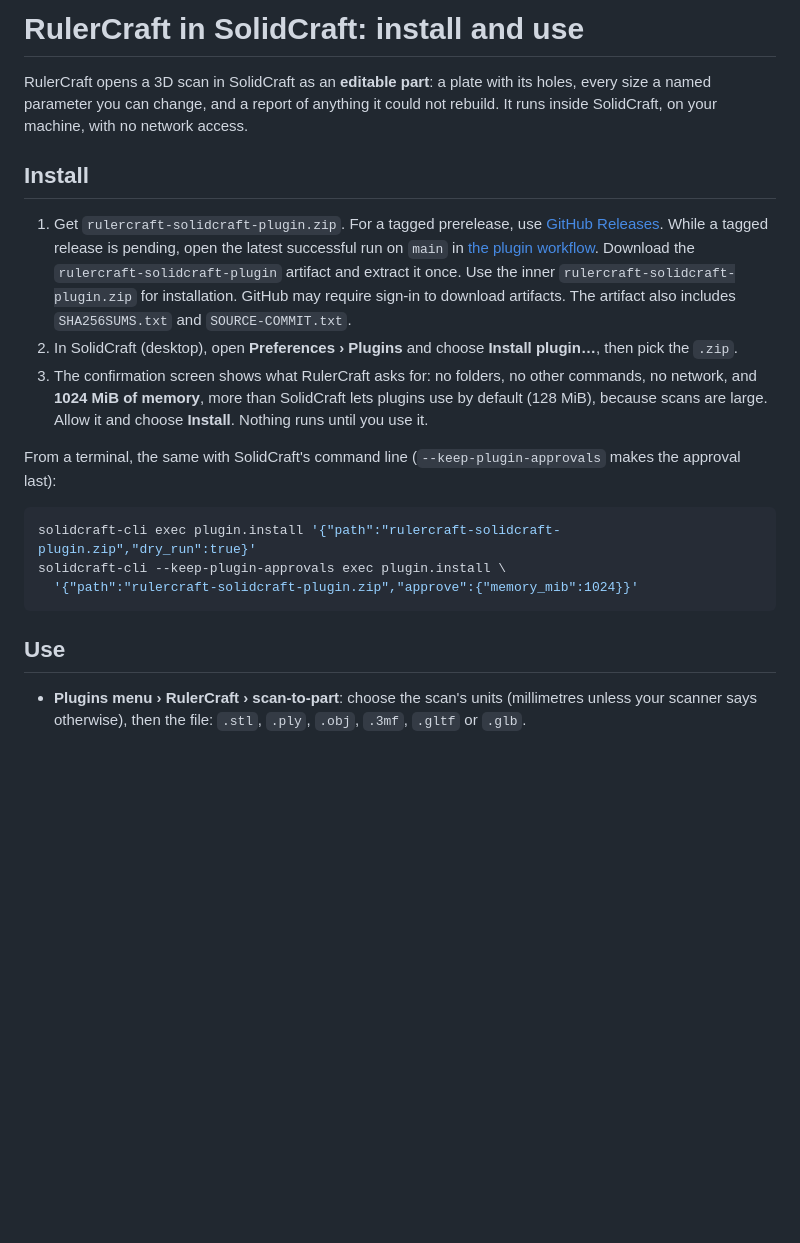
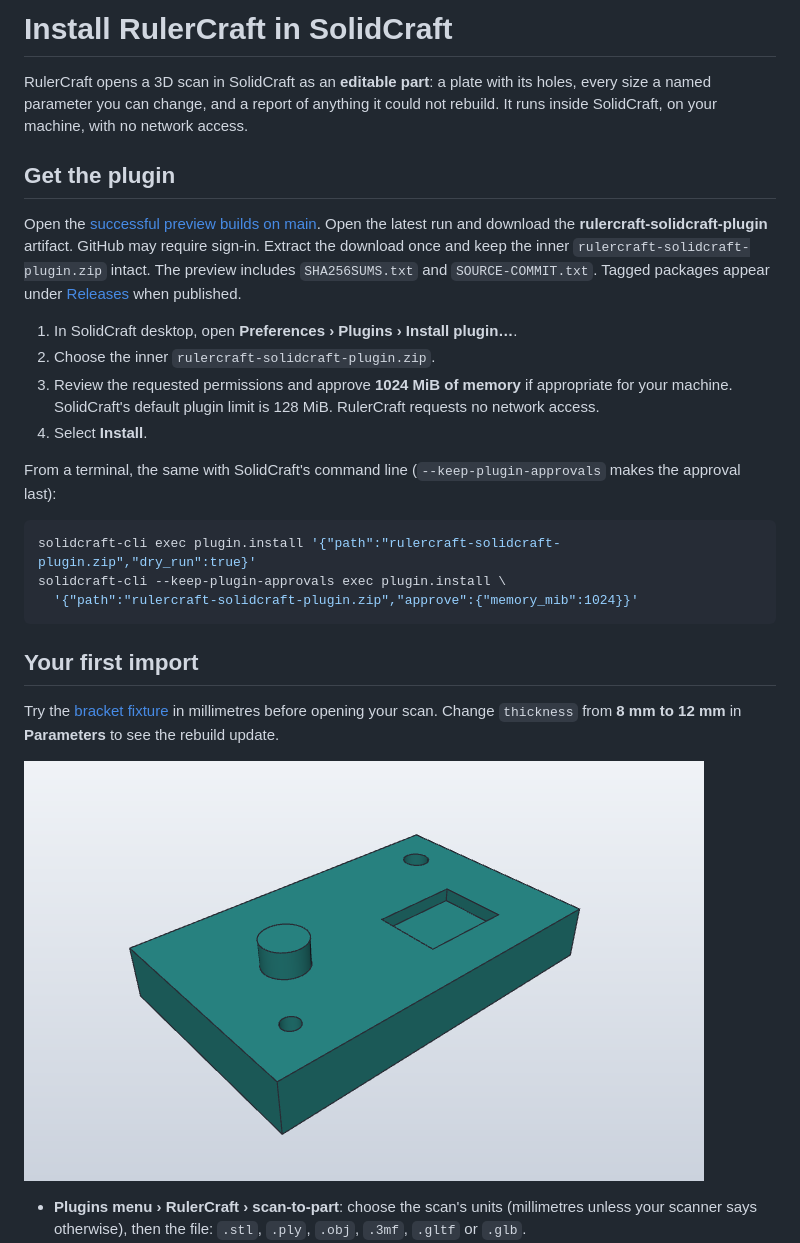
Before and after one commit to flyboy-byte/rulercraft, a Markdown page: docs/install-solidcraft-plugin.md, the part around the change. GitHub-like rendering; pictures changed too: docs/images/bracket-edited.png (added); blank space fills up the shorter version.

````diff
--- a/docs/install-solidcraft-plugin.md
+++ b/docs/install-solidcraft-plugin.md
@@ -1,22 +1,22 @@
-# RulerCraft in SolidCraft: install and use
+# Install RulerCraft in SolidCraft
 
 RulerCraft opens a 3D scan in SolidCraft as an **editable part**: a plate with its holes, every size a named
 parameter you can change, and a report of anything it could not rebuild. It runs inside SolidCraft, on your
 machine, with no network access.
 
-## Install
+## Get the plugin
 
-1. Get `rulercraft-solidcraft-plugin.zip`. For a tagged prerelease, use
-   [GitHub Releases](https://github.com/flyboy-byte/rulercraft/releases). While a tagged release
-   is pending, open the latest successful run on `main` in
-   [the plugin workflow](https://github.com/flyboy-byte/rulercraft/actions/workflows/solidcraft-plugin.yml).
-   Download the `rulercraft-solidcraft-plugin` artifact and extract it once. Use the inner
-   `rulercraft-solidcraft-plugin.zip` for installation. GitHub may require sign-in to download artifacts.
-   The artifact also includes `SHA256SUMS.txt` and `SOURCE-COMMIT.txt`.
-2. In SolidCraft (desktop), open **Preferences › Plugins** and choose **Install plugin…**, then pick the `.zip`.
-3. The confirmation screen shows what RulerCraft asks for: no folders, no other commands, no network, and
-   **1024 MiB of memory**, more than SolidCraft lets plugins use by default (128 MiB), because scans are large.
-   Allow it and choose **Install**. Nothing runs until you use it.
+Open the [successful preview builds on main](https://github.com/flyboy-byte/rulercraft/actions/workflows/solidcraft-plugin.yml?query=branch%3Amain+is%3Asuccess).
+Open the latest run and download the **rulercraft-solidcraft-plugin** artifact. GitHub may require
+sign-in. Extract the download once and keep the inner `rulercraft-solidcraft-plugin.zip` intact.
+The preview includes `SHA256SUMS.txt` and `SOURCE-COMMIT.txt`. Tagged packages appear under
+[Releases](https://github.com/flyboy-byte/rulercraft/releases) when published.
+
+1. In SolidCraft desktop, open **Preferences › Plugins › Install plugin…**.
+2. Choose the inner `rulercraft-solidcraft-plugin.zip`.
+3. Review the requested permissions and approve **1024 MiB of memory** if appropriate for your
+   machine. SolidCraft's default plugin limit is 128 MiB. RulerCraft requests no network access.
+4. Select **Install**.
 
 From a terminal, the same with SolidCraft's command line (`--keep-plugin-approvals` makes the approval last):
 
@@ -26,7 +26,13 @@ solidcraft-cli --keep-plugin-approvals exec plugin.install \
   '{"path":"rulercraft-solidcraft-plugin.zip","approve":{"memory_mib":1024}}'
 ```
 
-## Use
+## Your first import
+
+Try the [bracket fixture](../fixtures/known/bracket.stl) in millimetres before opening your scan.
+Change `thickness` from **8 mm to 12 mm** in **Parameters** to see the rebuild update.
+
+![RulerCraft bracket after a thickness edit, showing its holes, pocket and boss](images/bracket-edited.png)
+
 
 - **Plugins menu › RulerCraft › scan-to-part**: choose the scan's units (millimetres unless your scanner says
   otherwise), then the file: `.stl`, `.ply`, `.obj`, `.3mf`, `.gltf` or `.glb`.
````
Also changed, not shown: README.md (+33 -60 lines), docs/images/bracket-rebuilt.png (added).
